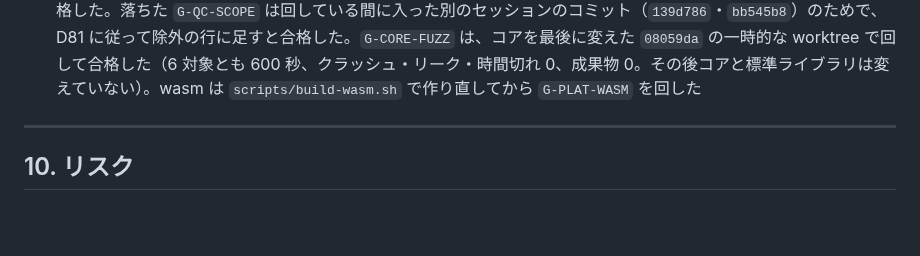
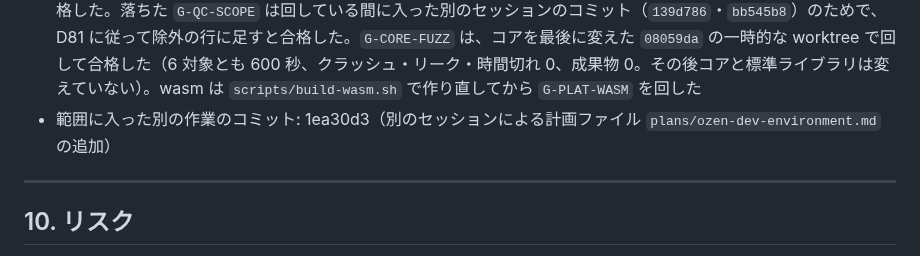
Before and after one commit to atsuki-seo/Ozen, a Markdown page: plans/ozen-quantity-checks.md, the part around the change. GitHub-like rendering; blank space fills up the shorter version.

Commit message:
Exclude another session's plan commit from G-QC-SCOPE
Co-Authored-By: Claude Opus 5.5 <noreply@anthropic.com>

```diff
--- a/plans/ozen-quantity-checks.md
+++ b/plans/ozen-quantity-checks.md
@@ -1003,6 +1003,7 @@ Claude は機械的なゴールまでを担当する。以下はユーザーが
 - 範囲に入った別の作業のコミット: 139d786（別のセッションによる計画ファイル `plans/ozen-cooking-feedback.md` の追加）
 - 範囲に入った別の作業のコミット: bb545b8（別のセッションによる `plans/ozen-authoring-support.md` の決定の記録）
 - 最終ゲート（P4-3、2026-11-02）: `e98a8a9` で、P0-2 の基準値と同じ前提ゴール（`G-CORE-FUZZ` を除く 114 個と `G-CORE-BUILD`）に `G-QC-*`（`G-QC-ISSUES` を除く 17 個）・`G-RF-GOLDEN-COUNT`・`G-RF-FUZZ-DICT`・`G-RF-SEPARATION`・`G-RF-CONCEPT`・`G-RD-SCOPE`・`G-RD-ADD-ONLY`・`G-REPO-NOREPLY` を足した 133 個を回し、132 個が合格した。落ちた `G-QC-SCOPE` は回している間に入った別のセッションのコミット（`139d786`・`bb545b8`）のためで、D81 に従って除外の行に足すと合格した。`G-CORE-FUZZ` は、コアを最後に変えた `08059da` の一時的な worktree で回して合格した（6 対象とも 600 秒、クラッシュ・リーク・時間切れ 0、成果物 0。その後コアと標準ライブラリは変えていない）。wasm は `scripts/build-wasm.sh` で作り直してから `G-PLAT-WASM` を回した
+- 範囲に入った別の作業のコミット: 1ea30d3（別のセッションによる計画ファイル `plans/ozen-dev-environment.md` の追加）
 
 ---
 
```
